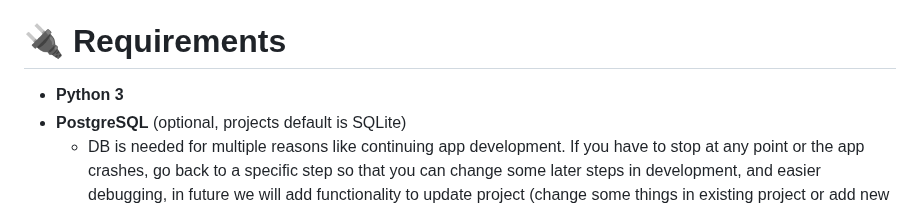
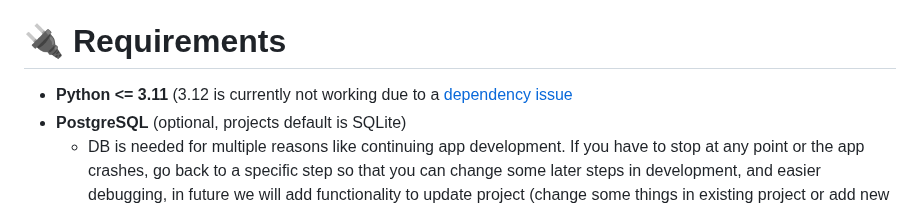
Before and after one commit to shaneholloman/gpt-pilot, a Markdown page: README.md, the part around the change. Drawn GitHub-style.

Commit message:
add python version req

```diff
--- a/README.md
+++ b/README.md
@@ -54,7 +54,7 @@ https://github.com/Pythagora-io/gpt-pilot/assets/10895136/0495631b-511e-451b-93d
 
 # 🔌 Requirements
 
-- **Python 3**
+- **Python <= 3.11** (3.12 is currently not working due to a [dependency issue](https://github.com/psycopg/psycopg2/issues/1628)
 - **PostgreSQL** (optional, projects default is SQLite)
    - DB is needed for multiple reasons like continuing app development. If you have to stop at any point or the app crashes, go back to a specific step so that you can change some later steps in development, and easier debugging, in future we will add functionality to update project (change some things in existing project or add new features to the project and so on)...
 
```
